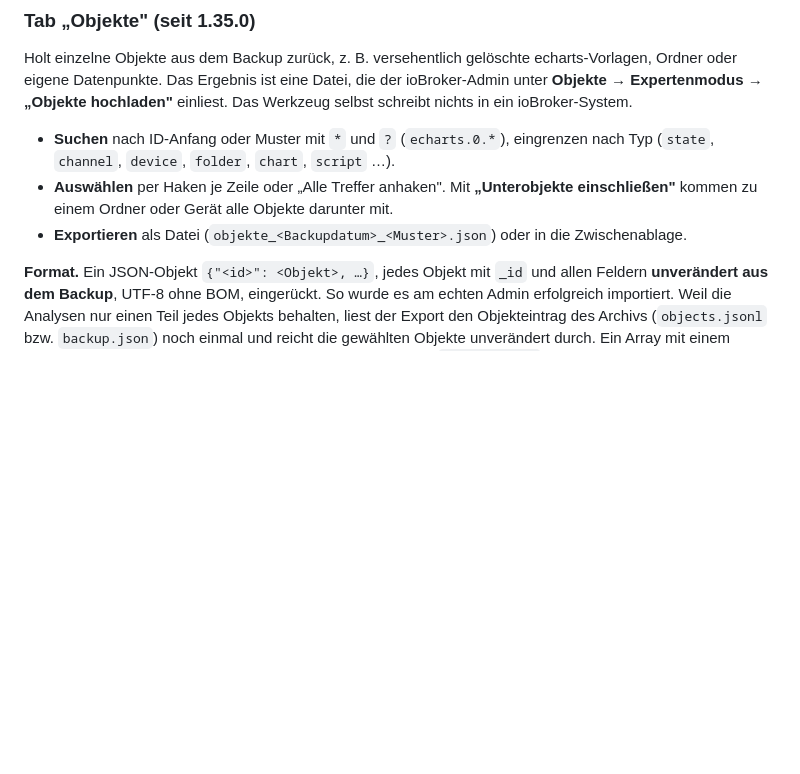
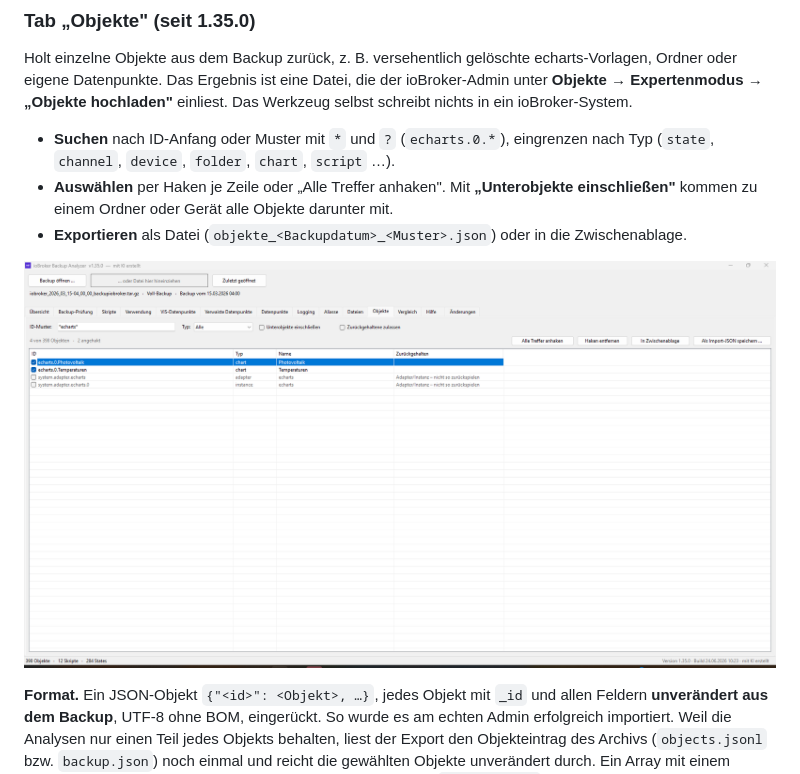
Before and after one commit to Brainbug01/iobroker-backup-analyzer, a Markdown page: README.md, the part around one of its changes. GitHub-like rendering; pictures changed too: docs/bilder/windows/12-objekte.png (added); blank space fills up the shorter version.

Commit message:
README: Bild vom Tab „Objekte“
Co-Authored-By: Claude Opus 5.5 <noreply@anthropic.com>
Claude-Session: https://claude.ai/code/session_01JQTvwATv4UfS82dhCcktov

```diff
--- a/README.md
+++ b/README.md
@@ -822,6 +823,8 @@ Werkzeug selbst schreibt nichts in ein ioBroker-System.
 - **Exportieren** als Datei (`objekte_<Backupdatum>_<Muster>.json`) oder in die
   Zwischenablage.
 
+![Objekte](docs/bilder/windows/12-objekte.png)
+
 **Format.** Ein JSON-Objekt `{"<id>": <Objekt>, …}`, jedes Objekt mit `_id` und allen
 Feldern **unverändert aus dem Backup**, UTF-8 ohne BOM, eingerückt. So wurde es am echten
 Admin erfolgreich importiert. Weil die Analysen nur einen Teil jedes Objekts behalten,
```
Also changed, not shown: other parts of README.md (+1 -0 lines), 2 other files.
